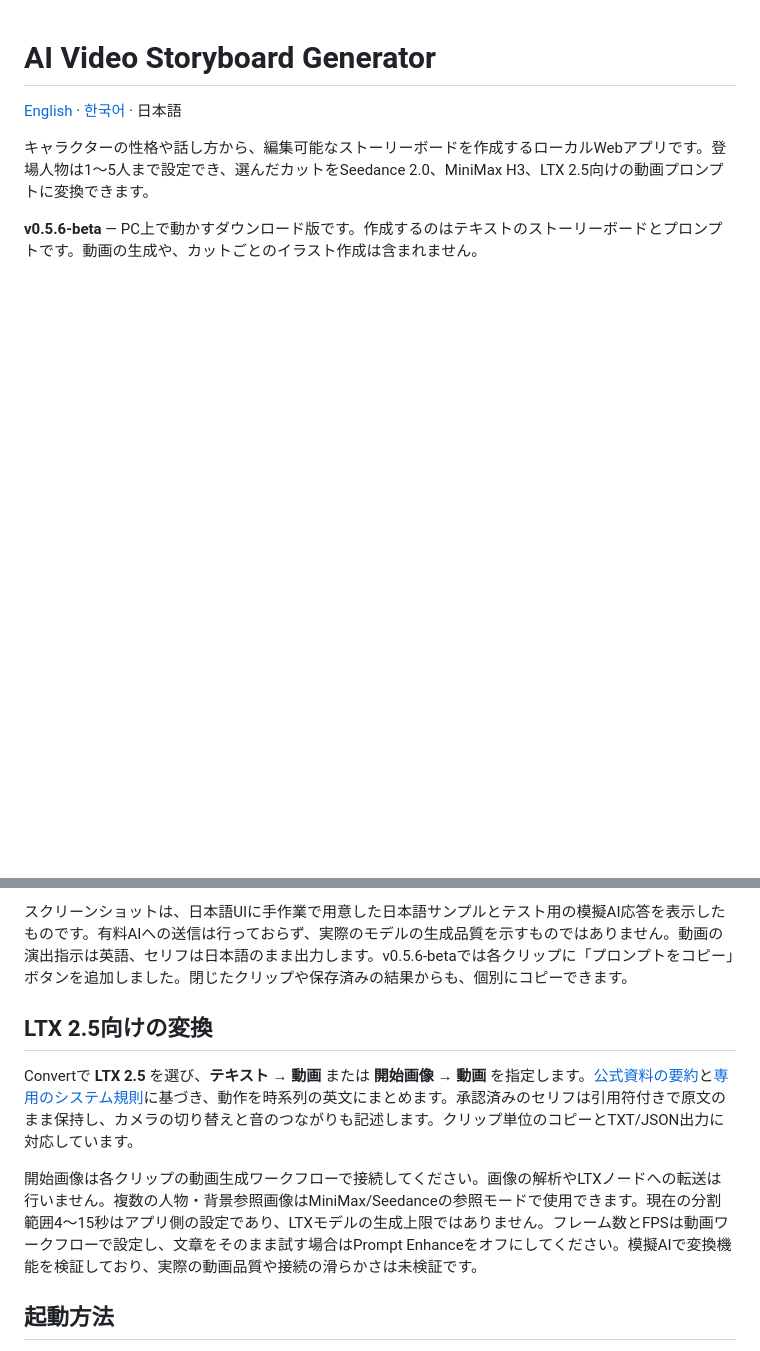
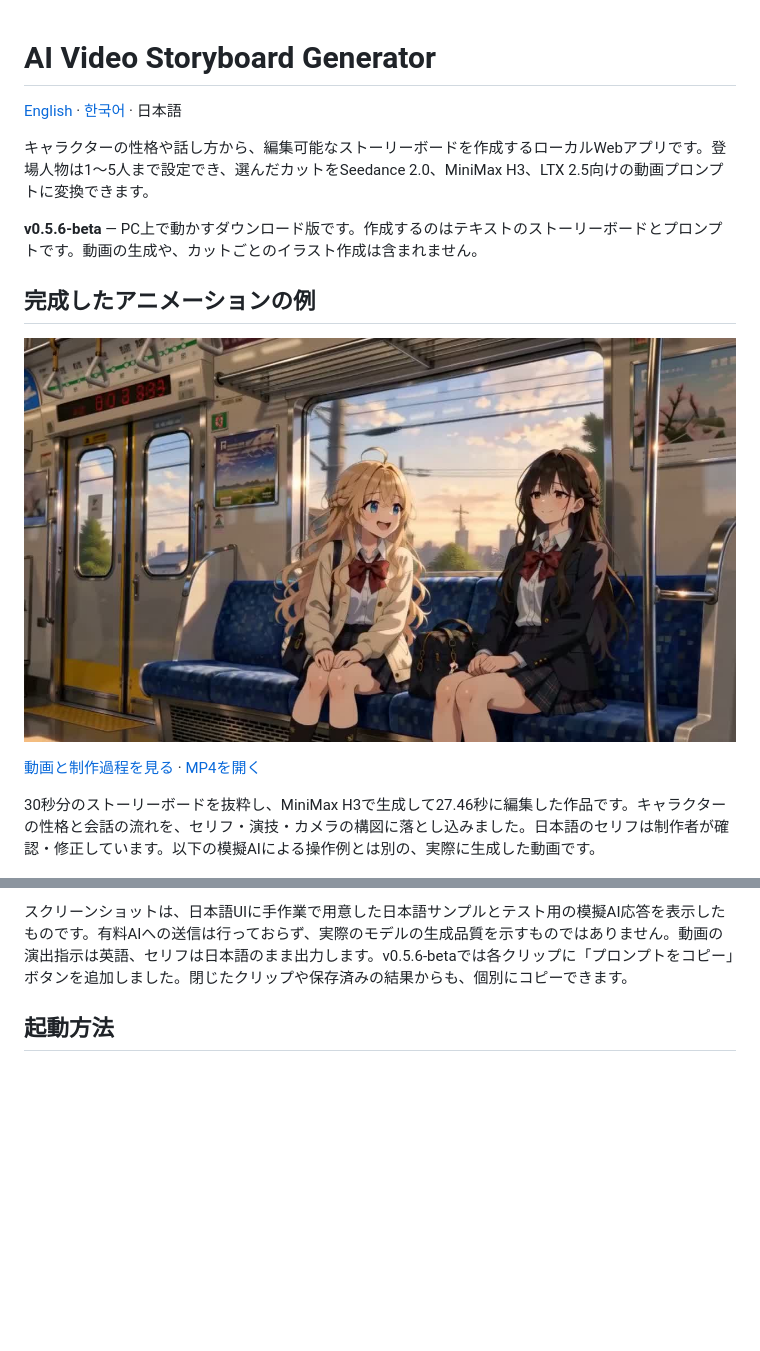
Before and after one commit to impacifist/ai-video-storyboard-generator, a Markdown page: README.ja.md, 2 parts joined by grey strips. GitHub-like rendering; pictures changed too: docs/demo/subway-conversation-poster.jpg (added); blank space fills up the shorter version.

Commit message:
Show finished subway animation and simplify README introduction

```diff
--- a/README.ja.md
+++ b/README.ja.md
@@ -5,6 +5,14 @@
 キャラクターの性格や話し方から、編集可能なストーリーボードを作成するローカルWebアプリです。登場人物は1〜5人まで設定でき、選んだカットをSeedance 2.0、MiniMax H3、LTX 2.5向けの動画プロンプトに変換できます。
 
 **v0.5.6-beta** — PC上で動かすダウンロード版です。作成するのはテキストのストーリーボードとプロンプトです。動画の生成や、カットごとのイラスト作成は含まれません。
+
+## 完成したアニメーションの例
+
+[![電車内で会話する二人の完成アニメーション](docs/demo/subway-conversation-poster.jpg)](https://impacifist.github.io/creative-portfolio/#video-current-case)
+
+[動画と制作過程を見る](https://impacifist.github.io/creative-portfolio/#video-current-case) · [MP4を開く](docs/demo/subway-conversation-web.mp4)
+
+30秒分のストーリーボードを抜粋し、MiniMax H3で生成して27.46秒に編集した作品です。キャラクターの性格と会話の流れを、セリフ・演技・カメラの構図に落とし込みました。日本語のセリフは制作者が確認・修正しています。以下の模擬AIによる操作例とは別の、実際に生成した動画です。
 
 ![キャラクター設定、セリフ、カメラ演出、固定したカットを表示する日本語の制作画面](docs/screenshots/create-ja.png)
 
@@ -15,12 +23,6 @@
 このバージョンでは、LM Studioに加え、OllamaとローカルのOpenAI互換接続でも出力トークン上限を設定できます。リクエストの診断ログ、応答の打ち切りや推論予算に関する案内、クリップの長さの調整、背景参照画像、最大60カットの分割生成にも対応しています。ローカルLLMには固定のソケット待機時間制限を設けていません。[カメラ技法75選と参考画像（韓国語）](docs/assets/camera-techniques-ko/README.md)も同梱しています。
 
 スクリーンショットは、日本語UIに手作業で用意した日本語サンプルとテスト用の模擬AI応答を表示したものです。有料AIへの送信は行っておらず、実際のモデルの生成品質を示すものではありません。動画の演出指示は英語、セリフは日本語のまま出力します。v0.5.6-betaでは各クリップに「プロンプトをコピー」ボタンを追加しました。閉じたクリップや保存済みの結果からも、個別にコピーできます。
-
-## LTX 2.5向けの変換
-
-Convertで **LTX 2.5** を選び、**テキスト → 動画** または **開始画像 → 動画** を指定します。[公式資料の要約](docs/guides/ltx-2.5.md)と[専用のシステム規則](docs/guides/ltx-system.md)に基づき、動作を時系列の英文にまとめます。承認済みのセリフは引用符付きで原文のまま保持し、カメラの切り替えと音のつながりも記述します。クリップ単位のコピーとTXT/JSON出力に対応しています。
-
-開始画像は各クリップの動画生成ワークフローで接続してください。画像の解析やLTXノードへの転送は行いません。複数の人物・背景参照画像はMiniMax/Seedanceの参照モードで使用できます。現在の分割範囲4〜15秒はアプリ側の設定であり、LTXモデルの生成上限ではありません。フレーム数とFPSは動画ワークフローで設定し、文章をそのまま試す場合はPrompt Enhanceをオフにしてください。模擬AIで変換機能を検証しており、実際の動画品質や接続の滑らかさは未検証です。
 
 ## 起動方法
 
```
Also changed, not shown: README.ko.md (+5 -3 lines), README.md (+8 -6 lines), 1 other file.
